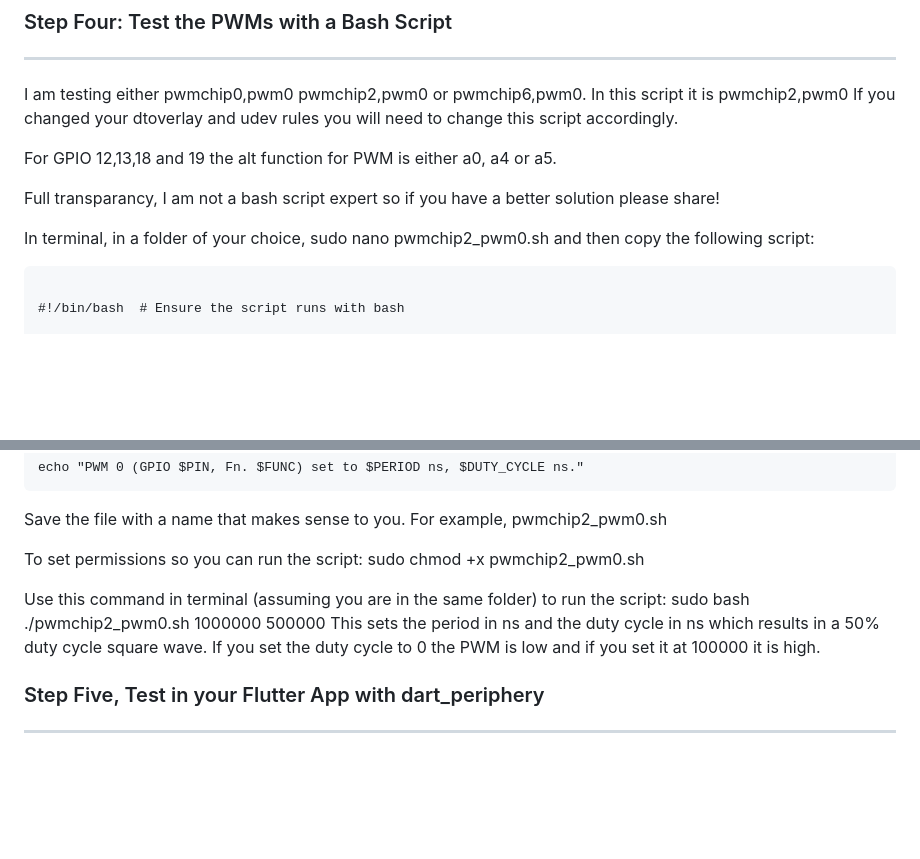
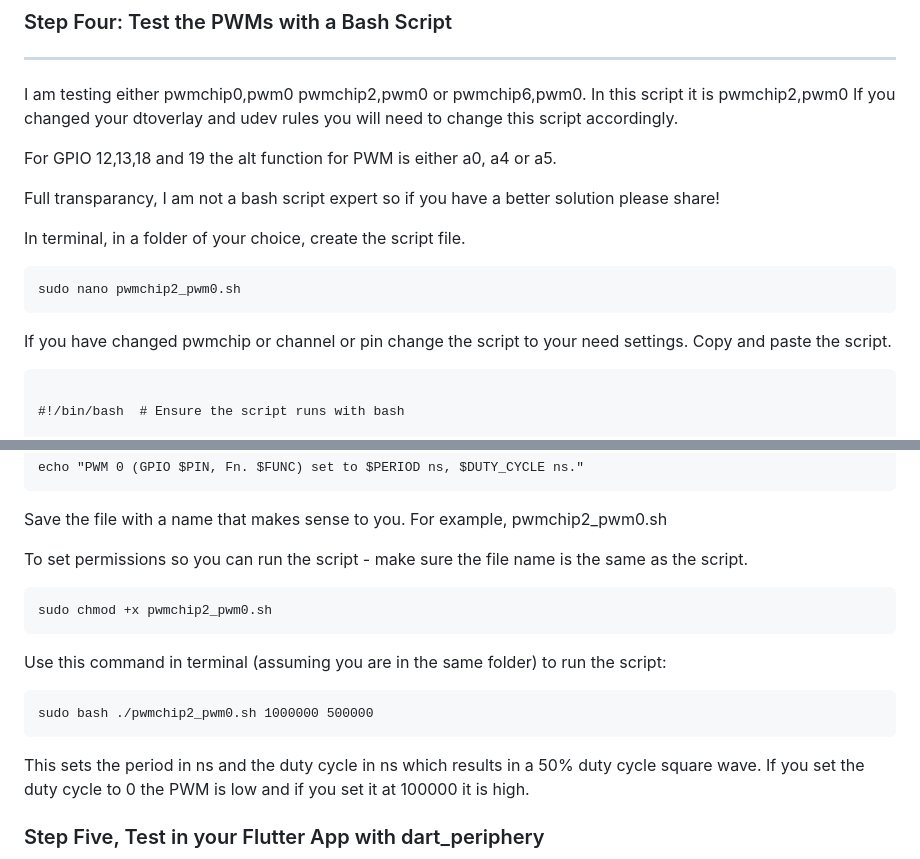
Before and after one commit to AllyTechEngineering/bme_i2c_bloc, a Markdown page: README.md, 2 parts joined by grey strips. GitHub-like rendering; blank space fills up the shorter version.

````diff
--- a/README.md
+++ b/README.md
@@ -149,7 +149,11 @@ For GPIO 12,13,18 and 19 the alt function for PWM is either a0, a4 or a5.
 
 Full transparancy, I am not a bash script expert so if you have a better solution please share!
 
-In terminal, in a folder of your choice, sudo nano pwmchip2_pwm0.sh and then copy the following script:
+In terminal, in a folder of your choice, create the script file.
+```
+sudo nano pwmchip2_pwm0.sh
+```
+If you have changed pwmchip or channel or pin change the script to your need settings. Copy and paste the script.
 ```
 
 #!/bin/bash  # Ensure the script runs with bash
@@ -203,9 +207,15 @@ echo "PWM 0 (GPIO $PIN, Fn. $FUNC) set to $PERIOD ns, $DUTY_CYCLE ns."
 
 Save the file with a name that makes sense to you. For example, pwmchip2_pwm0.sh
 
-To set permissions so you can run the script: sudo chmod +x pwmchip2_pwm0.sh
+To set permissions so you can run the script - make sure the file name is the same as the script.
+```
+sudo chmod +x pwmchip2_pwm0.sh
+```
 
-Use this command in terminal (assuming you are in the same folder) to run the script: sudo bash ./pwmchip2_pwm0.sh 1000000 500000
+Use this command in terminal (assuming you are in the same folder) to run the script:
+```
+sudo bash ./pwmchip2_pwm0.sh 1000000 500000
+```
 This sets the period in ns and the duty cycle in ns which results in a 50% duty cycle square wave.
 If you set the duty cycle to 0 the PWM is low and if you set it at 100000 it is high.
 
````
Also changed, not shown: other parts of README.md (+3 -3 lines).
